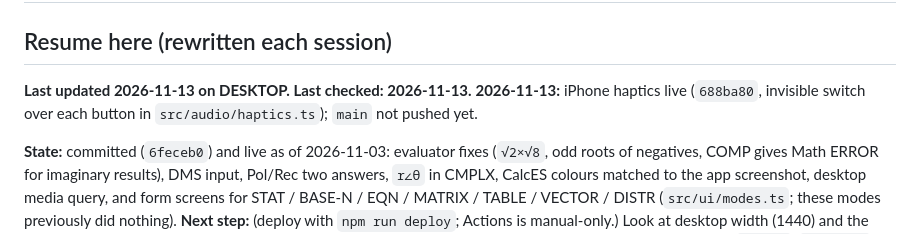
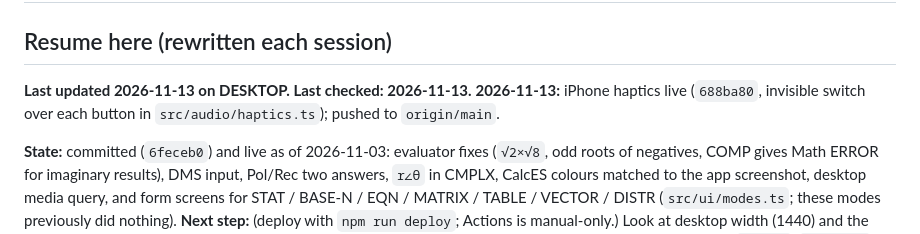
Before and after one commit to fayzalad/casio-calces-calculator, a Markdown page: README.md, the part around the change. Rendered like a GitHub page.

Commit message:
Note the push in README and log
Co-Authored-By: Claude Opus 5.5 <noreply@anthropic.com>

```diff
--- a/README.md
+++ b/README.md
@@ -3,7 +3,7 @@
 ## Resume here  (rewritten each session)
 
 **Last updated 2026-11-13 on DESKTOP. Last checked: 2026-11-13.**
-**2026-11-13:** iPhone haptics live (`688ba80`, invisible switch over each button in `src/audio/haptics.ts`); `main` not pushed yet.
+**2026-11-13:** iPhone haptics live (`688ba80`, invisible switch over each button in `src/audio/haptics.ts`); pushed to `origin/main`.
 
 **State:** committed (`6feceb0`) and live as of 2026-11-03: evaluator fixes (`√2×√8`, odd roots of negatives, COMP gives Math ERROR for imaginary results), DMS input, Pol/Rec two answers, `r∠θ` in CMPLX, CalcES colours matched to the app screenshot, desktop media query, and form screens for STAT / BASE-N / EQN / MATRIX / TABLE / VECTOR / DISTR (`src/ui/modes.ts`; these modes previously did nothing).
 **Next step:** (deploy with `npm run deploy`; Actions is manual-only.) Look at desktop width (1440) and the new panels visually; stacked input for roots/integrals/sums/exponents; mixed numbers.
```
Also changed, not shown: SESSION-LOG.md (+5 -0 lines).
